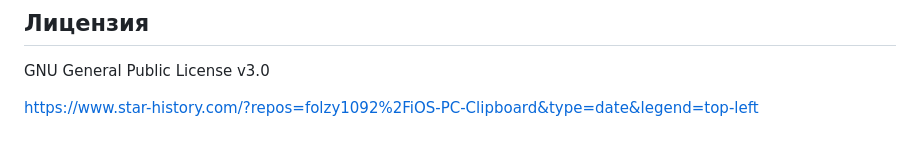
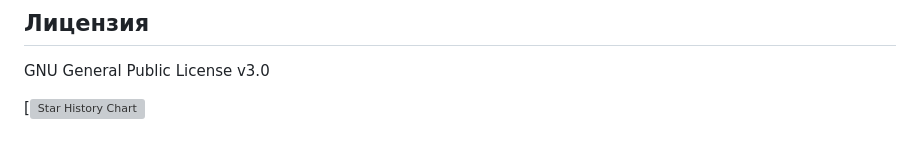
Before and after one commit to folzy1092/iOS-PC-Clipboard, a Markdown page: README.md, the part around the change. Rendered like a GitHub page; grey boxes are pictures that could not be loaded.

```diff
--- a/README.md
+++ b/README.md
@@ -155,4 +155,4 @@ GNU General Public License v3.0
 
 
 
-https://www.star-history.com/?repos=folzy1092%2FiOS-PC-Clipboard&type=date&legend=top-left
+[![Star History Chart](https://www.star-history.com/?repos=folzy1092%2FiOS-PC-Clipboard&type=date&legend=top-left)
```
